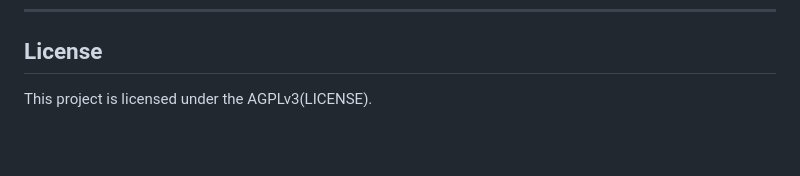
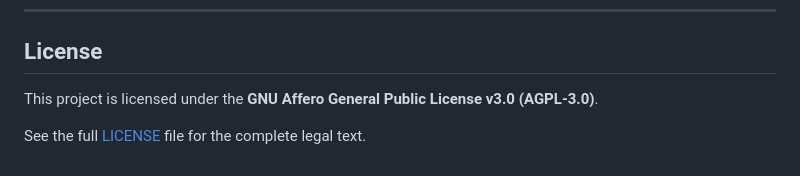
Before and after one commit to Kavotax/audit-engine, a Markdown page: README.md, the part around the change. GitHub-like rendering; blank space fills up the shorter version.

```diff
--- a/README.md
+++ b/README.md
@@ -106,4 +106,6 @@ This outputs `Delivery-Certificate.html` containing:
 
 ## License
 
-This project is licensed under the AGPLv3(LICENSE).
+This project is licensed under the **GNU Affero General Public License v3.0 (AGPL-3.0)**.
+
+See the full [LICENSE](LICENSE) file for the complete legal text.
```
